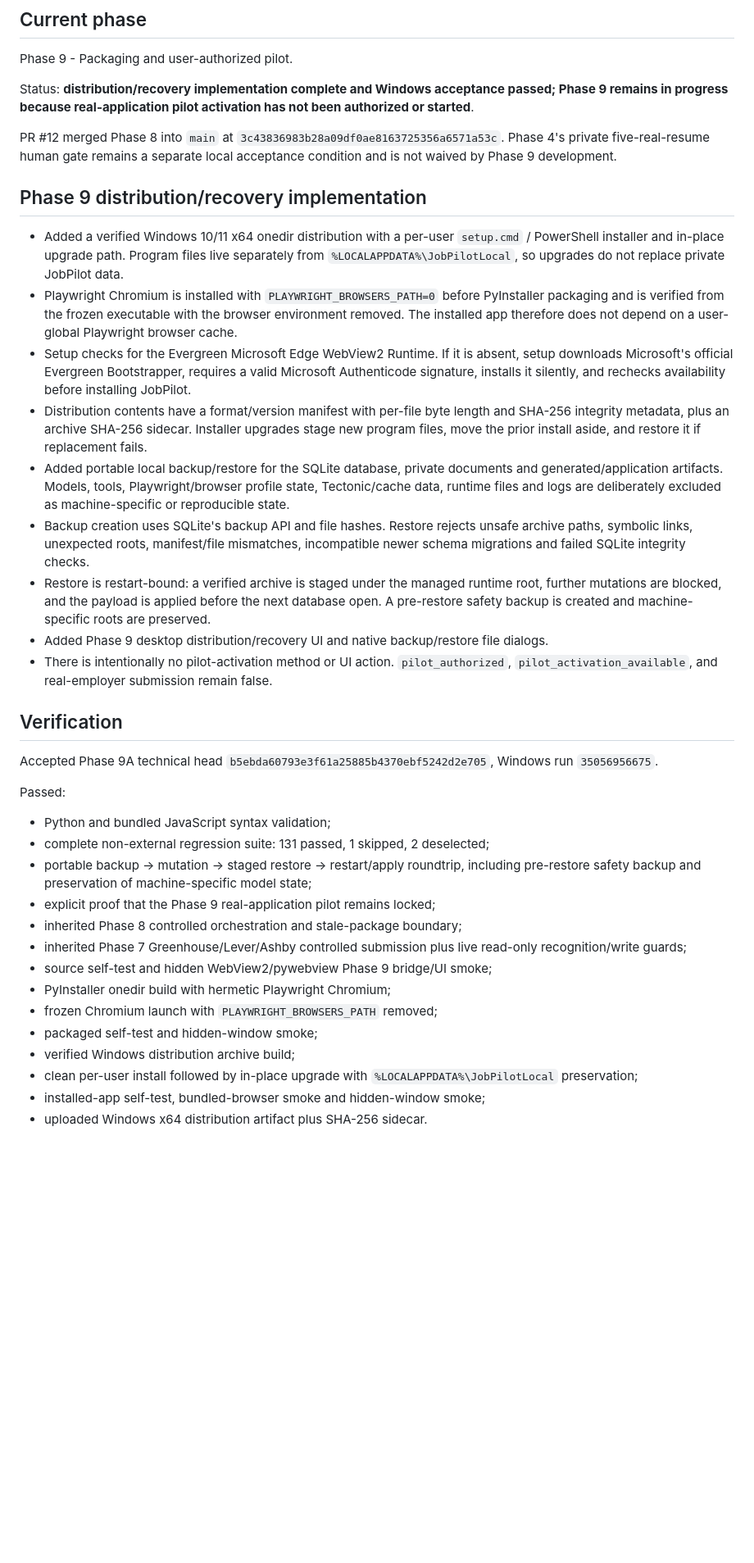
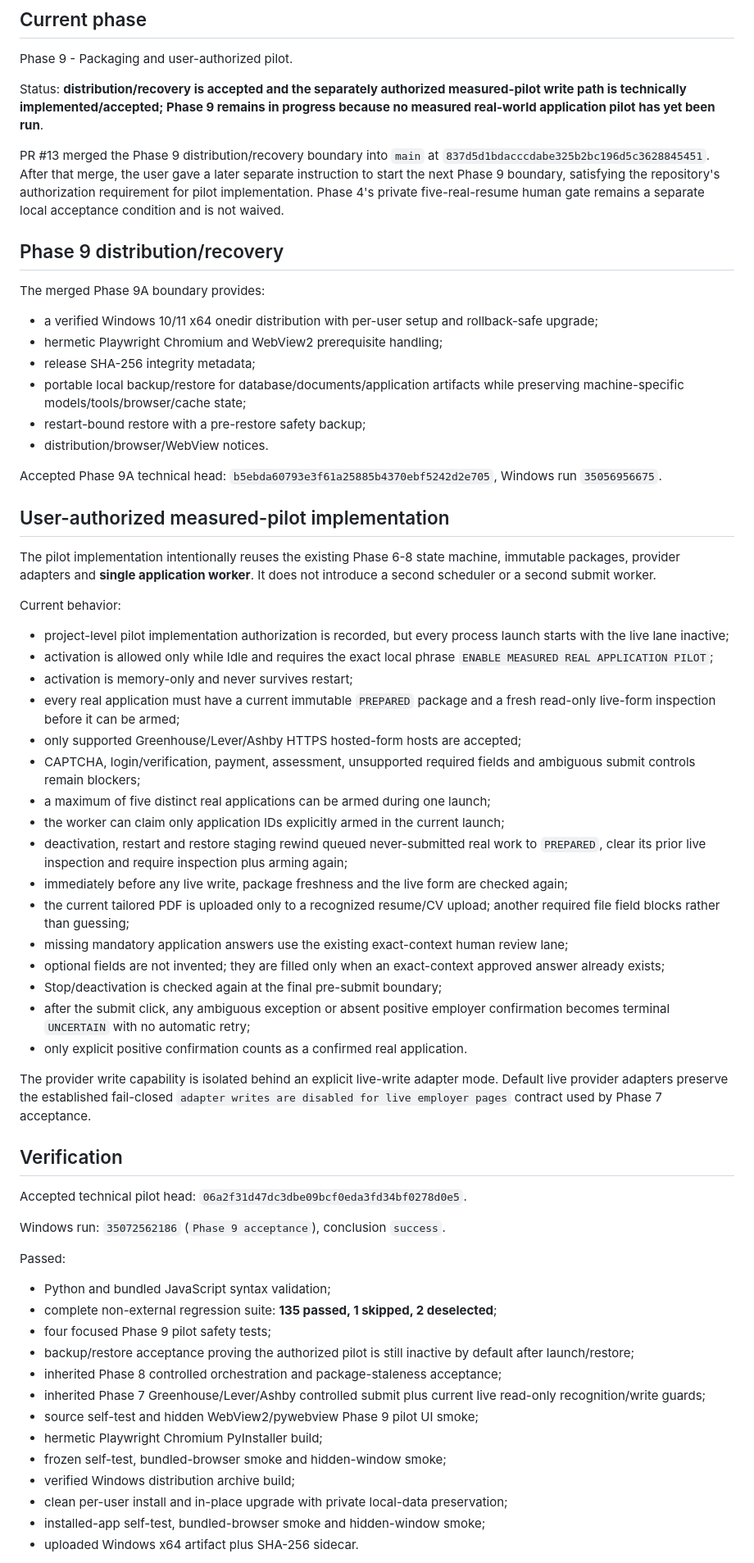
Before and after one commit to AaryaMody1301/jobpilot-local, a Markdown page: PROGRESS.md, the part around one of its changes. Shown at 82% size. Rendered like a GitHub page; blank space fills up the shorter version.

Commit message:
docs: record authorized pilot implementation progress

```diff
--- a/PROGRESS.md
+++ b/PROGRESS.md
@@ -4,40 +4,67 @@
 
 Phase 9 - Packaging and user-authorized pilot.
 
-Status: **distribution/recovery implementation complete and Windows acceptance passed; Phase 9 remains in progress because real-application pilot activation has not been authorized or started**.
+Status: **distribution/recovery is accepted and the separately authorized measured-pilot write path is technically implemented/accepted; Phase 9 remains in progress because no measured real-world application pilot has yet been run**.
 
-PR #12 merged Phase 8 into `main` at `3c43836983b28a09df0ae8163725356a6571a53c`. Phase 4's private five-real-resume human gate remains a separate local acceptance condition and is not waived by Phase 9 development.
+PR #13 merged the Phase 9 distribution/recovery boundary into `main` at `837d5d1bdacccdabe325b2bc196d5c3628845451`. After that merge, the user gave a later separate instruction to start the next Phase 9 boundary, satisfying the repository's authorization requirement for pilot implementation. Phase 4's private five-real-resume human gate remains a separate local acceptance condition and is not waived.
 
-## Phase 9 distribution/recovery implementation
+## Phase 9 distribution/recovery
 
-- Added a verified Windows 10/11 x64 onedir distribution with a per-user `setup.cmd` / PowerShell installer and in-place upgrade path. Program files live separately from `%LOCALAPPDATA%\JobPilotLocal`, so upgrades do not replace private JobPilot data.
-- Playwright Chromium is installed with `PLAYWRIGHT_BROWSERS_PATH=0` before PyInstaller packaging and is verified from the frozen executable with the browser environment removed. The installed app therefore does not depend on a user-global Playwright browser cache.
-- Setup checks for the Evergreen Microsoft Edge WebView2 Runtime. If it is absent, setup downloads Microsoft's official Evergreen Bootstrapper, requires a valid Microsoft Authenticode signature, installs it silently, and rechecks availability before installing JobPilot.
-- Distribution contents have a format/version manifest with per-file byte length and SHA-256 integrity metadata, plus an archive SHA-256 sidecar. Installer upgrades stage new program files, move the prior install aside, and restore it if replacement fails.
-- Added portable local backup/restore for the SQLite database, private documents and generated/application artifacts. Models, tools, Playwright/browser profile state, Tectonic/cache data, runtime files and logs are deliberately excluded as machine-specific or reproducible state.
-- Backup creation uses SQLite's backup API and file hashes. Restore rejects unsafe archive paths, symbolic links, unexpected roots, manifest/file mismatches, incompatible newer schema migrations and failed SQLite integrity checks.
-- Restore is restart-bound: a verified archive is staged under the managed runtime root, further mutations are blocked, and the payload is applied before the next database open. A pre-restore safety backup is created and machine-specific roots are preserved.
-- Added Phase 9 desktop distribution/recovery UI and native backup/restore file dialogs.
-- There is intentionally no pilot-activation method or UI action. `pilot_authorized`, `pilot_activation_available`, and real-employer submission remain false.
+The merged Phase 9A boundary provides:
+
+- a verified Windows 10/11 x64 onedir distribution with per-user setup and rollback-safe upgrade;
+- hermetic Playwright Chromium and WebView2 prerequisite handling;
+- release SHA-256 integrity metadata;
+- portable local backup/restore for database/documents/application artifacts while preserving machine-specific models/tools/browser/cache state;
+- restart-bound restore with a pre-restore safety backup;
+- distribution/browser/WebView notices.
+
+Accepted Phase 9A technical head: `b5ebda60793e3f61a25885b4370ebf5242d2e705`, Windows run `35056956675`.
+
+## User-authorized measured-pilot implementation
+
+The pilot implementation intentionally reuses the existing Phase 6-8 state machine, immutable packages, provider adapters and **single application worker**. It does not introduce a second scheduler or a second submit worker.
+
+Current behavior:
+
+- project-level pilot implementation authorization is recorded, but every process launch starts with the live lane inactive;
+- activation is allowed only while Idle and requires the exact local phrase `ENABLE MEASURED REAL APPLICATION PILOT`;
+- activation is memory-only and never survives restart;
+- every real application must have a current immutable `PREPARED` package and a fresh read-only live-form inspection before it can be armed;
+- only supported Greenhouse/Lever/Ashby HTTPS hosted-form hosts are accepted;
+- CAPTCHA, login/verification, payment, assessment, unsupported required fields and ambiguous submit controls remain blockers;
+- a maximum of five distinct real applications can be armed during one launch;
+- the worker can claim only application IDs explicitly armed in the current launch;
+- deactivation, restart and restore staging rewind queued never-submitted real work to `PREPARED`, clear its prior live inspection and require inspection plus arming again;
+- immediately before any live write, package freshness and the live form are checked again;
+- the current tailored PDF is uploaded only to a recognized resume/CV upload; another required file field blocks rather than guessing;
+- missing mandatory application answers use the existing exact-context human review lane;
+- optional fields are not invented; they are filled only when an exact-context approved answer already exists;
+- Stop/deactivation is checked again at the final pre-submit boundary;
+- after the submit click, any ambiguous exception or absent positive employer confirmation becomes terminal `UNCERTAIN` with no automatic retry;
+- only explicit positive confirmation counts as a confirmed real application.
+
+The provider write capability is isolated behind an explicit live-write adapter mode. Default live provider adapters preserve the established fail-closed `adapter writes are disabled for live employer pages` contract used by Phase 7 acceptance.
 
 ## Verification
 
-Accepted Phase 9A technical head `b5ebda60793e3f61a25885b4370ebf5242d2e705`, Windows run `35056956675`.
+Accepted technical pilot head: `06a2f31d47dc3dbe09bcf0eda3fd34bf0278d0e5`.
+
+Windows run: `35072562186` (`Phase 9 acceptance`), conclusion `success`.
 
 Passed:
 
 - Python and bundled JavaScript syntax validation;
-- complete non-external regression suite: 131 passed, 1 skipped, 2 deselected;
-- portable backup -> mutation -> staged restore -> restart/apply roundtrip, including pre-restore safety backup and preservation of machine-specific model state;
-- explicit proof that the Phase 9 real-application pilot remains locked;
-- inherited Phase 8 controlled orchestration and stale-package boundary;
-- inherited Phase 7 Greenhouse/Lever/Ashby controlled submission plus live read-only recognition/write guards;
-- source self-test and hidden WebView2/pywebview Phase 9 bridge/UI smoke;
-- PyInstaller onedir build with hermetic Playwright Chromium;
-- frozen Chromium launch with `PLAYWRIGHT_BROWSERS_PATH` removed;
-- packaged self-test and hidden-window smoke;
+- complete non-external regression suite: **135 passed, 1 skipped, 2 deselected**;
+- four focused Phase 9 pilot safety tests;
+- backup/restore acceptance proving the authorized pilot is still inactive by default after launch/restore;
+- inherited Phase 8 controlled orchestration and package-staleness acceptance;
+- inherited Phase 7 Greenhouse/Lever/Ashby controlled submit plus current live read-only recognition/write guards;
+- source self-test and hidden WebView2/pywebview Phase 9 pilot UI smoke;
+- hermetic Playwright Chromium PyInstaller build;
+- frozen self-test, bundled-browser smoke and hidden-window smoke;
 - verified Windows distribution archive build;
-- clean per-user install followed by in-place upgrade with `%LOCALAPPDATA%\JobPilotLocal` preservation;
+- clean per-user install and in-place upgrade with private local-data preservation;
 - installed-app self-test, bundled-browser smoke and hidden-window smoke;
-- uploaded Windows x64 distribution artifact plus SHA-256 sidecar.
+- uploaded Windows x64 artifact plus SHA-256 sidecar.
 
```
Also changed, not shown: other parts of PROGRESS.md (+15 -5 lines).
